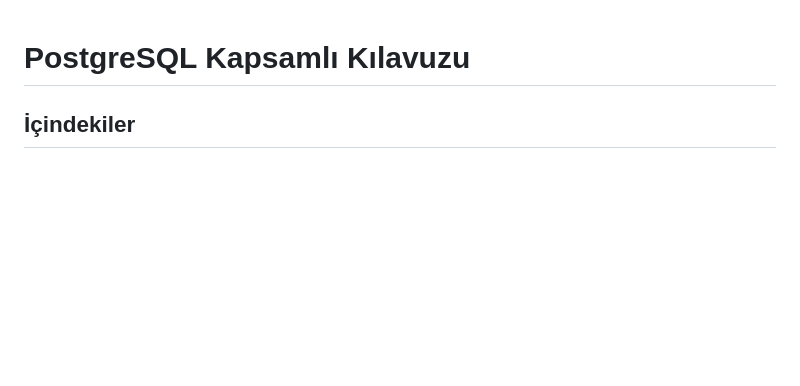
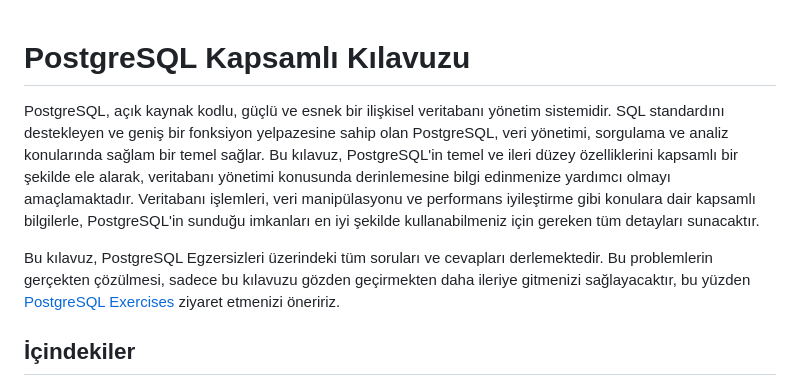
Before and after one commit to erdincdegirmenci/postgresql-tutorial, a Markdown page: README.md, the part around the change. Drawn GitHub-style; blank space fills up the shorter version.

```diff
--- a/README.md
+++ b/README.md
@@ -1,4 +1,8 @@
 # PostgreSQL Kapsamlı Kılavuzu
+
+PostgreSQL, açık kaynak kodlu, güçlü ve esnek bir ilişkisel veritabanı yönetim sistemidir. SQL standardını destekleyen ve geniş bir fonksiyon yelpazesine sahip olan PostgreSQL, veri yönetimi, sorgulama ve analiz konularında sağlam bir temel sağlar. Bu kılavuz, PostgreSQL'in temel ve ileri düzey özelliklerini kapsamlı bir şekilde ele alarak, veritabanı yönetimi konusunda derinlemesine bilgi edinmenize yardımcı olmayı amaçlamaktadır. Veritabanı işlemleri, veri manipülasyonu ve performans iyileştirme gibi konulara dair kapsamlı bilgilerle, PostgreSQL'in sunduğu imkanları en iyi şekilde kullanabilmeniz için gereken tüm detayları sunacaktır.
+
+Bu kılavuz, PostgreSQL Egzersizleri üzerindeki tüm soruları ve cevapları derlemektedir. Bu problemlerin gerçekten çözülmesi, sadece bu kılavuzu gözden geçirmekten daha ileriye gitmenizi sağlayacaktır, bu yüzden [PostgreSQL Exercises](https://pgexercises.com) ziyaret etmenizi öneririz.
 
 ## İçindekiler
 
```
